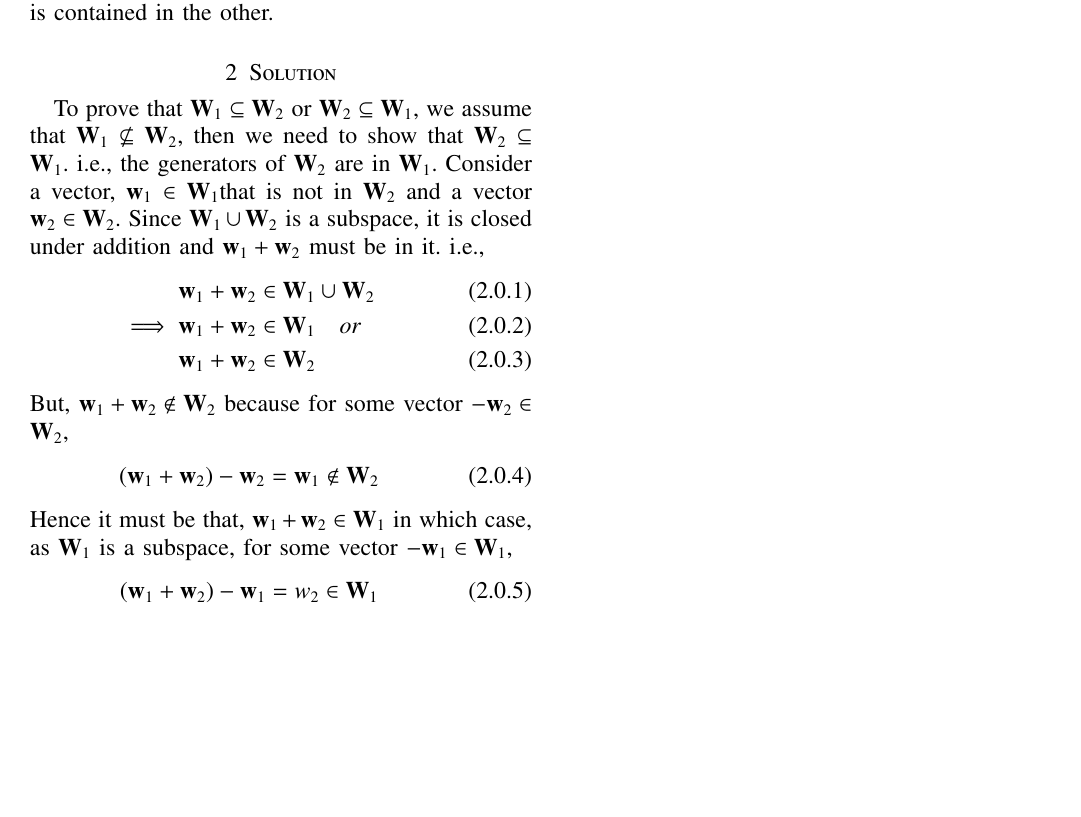
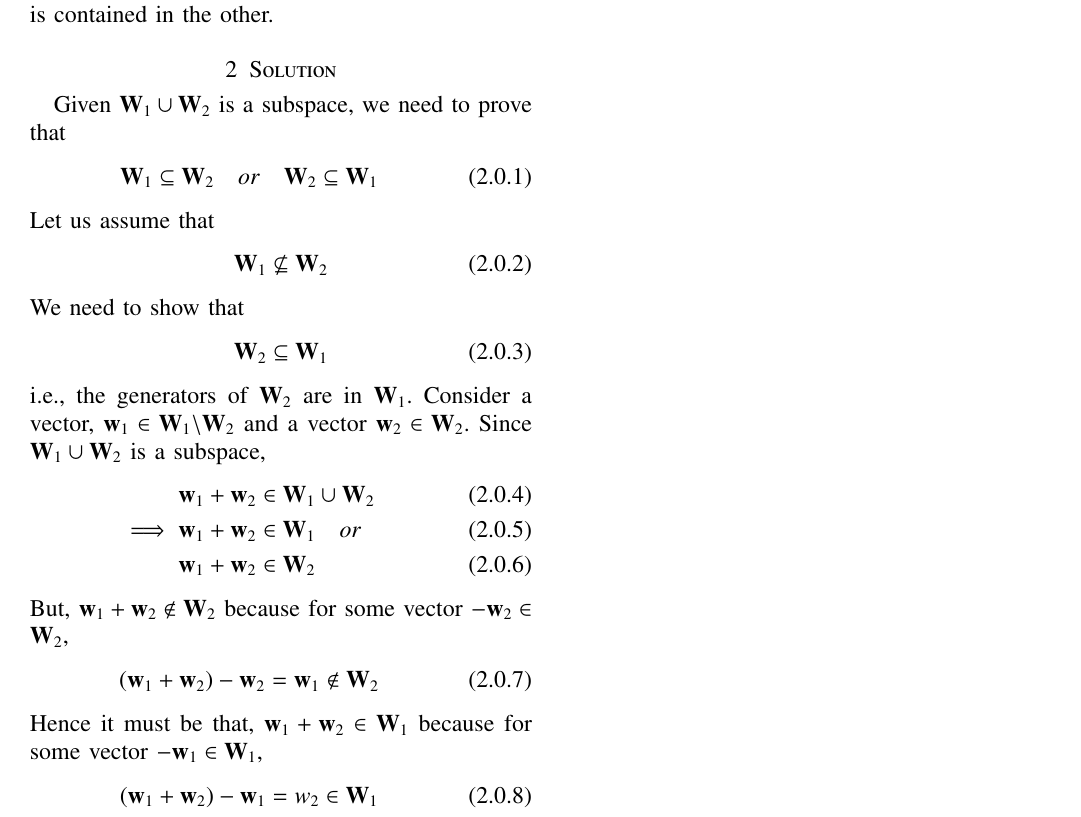
Before and after one commit to poojah15/EE5609_AI20MTECH14003, a LaTeX problem sheet (Assignment_12/document12.tex): part of the page, cut so that both start at the same text, the shorter picture padded with empty space. Compiled offline with pdfLaTeX.

Commit message:
Add files via upload

```diff
--- a/Assignment_12/document12.tex
+++ b/Assignment_12/document12.tex
@@ -168,7 +168,19 @@ https://github.com/poojah15/EE5609_AI20MTECH14003/tree/master/Assignment_12
 \section{Problem Statement}
 Let $\vec{W}_1$ and $\vec{W}_2$ be subspaces of a vector space $\vec{V}$ such that the set-theoretic union of $\vec{W}_1$ and $\vec{W}_2$ is also a subspace. Prove that one of the spaces $\vec{W}_i$ is contained in the other.
 \section{Solution}
-To prove that $\vec{W}_1 \subseteq \vec{W}_2$ or $\vec{W}_2 \subseteq \vec{W}_1$, we assume that $\vec{W}_1 \not\subseteq \vec{W}_2$, then we need to show that $\vec{W}_2 \subseteq \vec{W}_1$. i.e.,  the generators of $\vec{W}_2$ are in $\vec{W}_1$. Consider a vector, $\vec{w}_1 \in \vec{W}_1$that is not in $\vec{W}_2$ and a vector $\vec{w}_2 \in \vec{W}_2$. Since $\vec{W}_1 \cup \vec{W}_2$ is a subspace, it is closed under addition and $\vec{w}_1 + \vec{w}_2$ must be in it. i.e.,
+Given $\vec{W}_1 \cup \vec{W}_2$ is a subspace, we need to prove that
+\begin{align}
+\vec{W}_1 \subseteq \vec{W}_2  \quad or\quad  \vec{W}_2 \subseteq \vec{W}_1
+\end{align}
+ Let us assume that
+ \begin{align}
+ \vec{W}_1 \not\subseteq \vec{W}_2
+ \end{align}
+  We need to show that
+  \begin{align}
+  \vec{W}_2 \subseteq \vec{W}_1
+  \end{align}
+  i.e.,  the generators of $\vec{W}_2$ are in $\vec{W}_1$. Consider a vector, $\vec{w}_1 \in \vec{W}_1$\textbackslash $\vec{W}_2$ and a vector $\vec{w}_2 \in \vec{W}_2$. Since $\vec{W}_1 \cup \vec{W}_2$ is a subspace,
 \begin{align}
 \vec{w}_1 + \vec{w}_2 &\in \vec{W}_1 \cup \vec{W}_2\\
 \implies \vec{w}_1 + \vec{w}_2 &\in \vec{W}_1 \quad or\\
@@ -178,7 +190,7 @@ But, $\vec{w}_1 + \vec{w}_2 \not \in \vec{W}_2$ because for some vector $-\vec{w
 \begin{align}
 	 \brak{\vec{w}_1 + \vec{w}_2} - \vec{w}_2 = \vec{w}_1 \not\in \vec{W}_2
 \end{align}
-Hence it must be that, $\vec{w}_1 + \vec{w}_2 \in \vec{W}_1$ in which case, as $\vec{W}_1$ is a subspace, for some vector $-\vec{w}_1 \in \vec{W}_1$,
+Hence it must be that, $\vec{w}_1 + \vec{w}_2 \in \vec{W}_1$ because for some vector $-\vec{w}_1 \in \vec{W}_1$,
 \begin{align}
 	\brak{\vec{w}_1 + \vec{w}_2}- \vec{w}_1 = w_2 \in \vec{W}_1
 \end{align}
```
Also changed, not shown: Assignment_12/document12.pdf.
